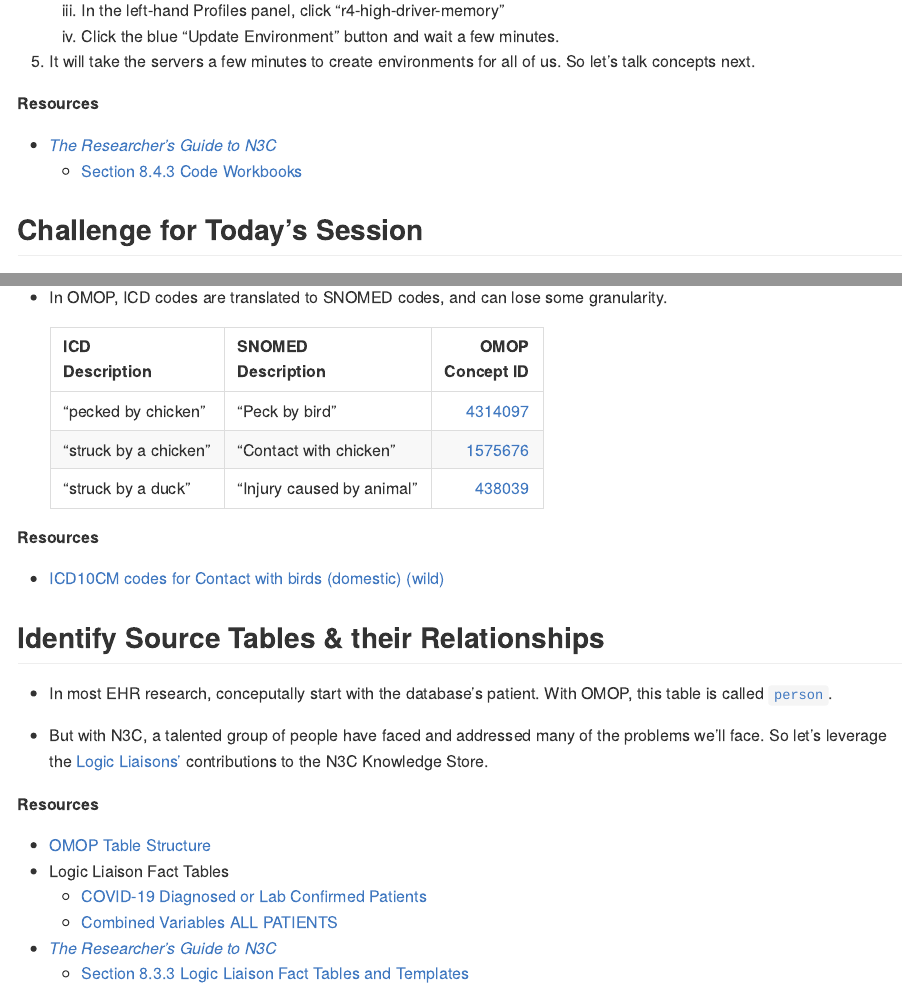
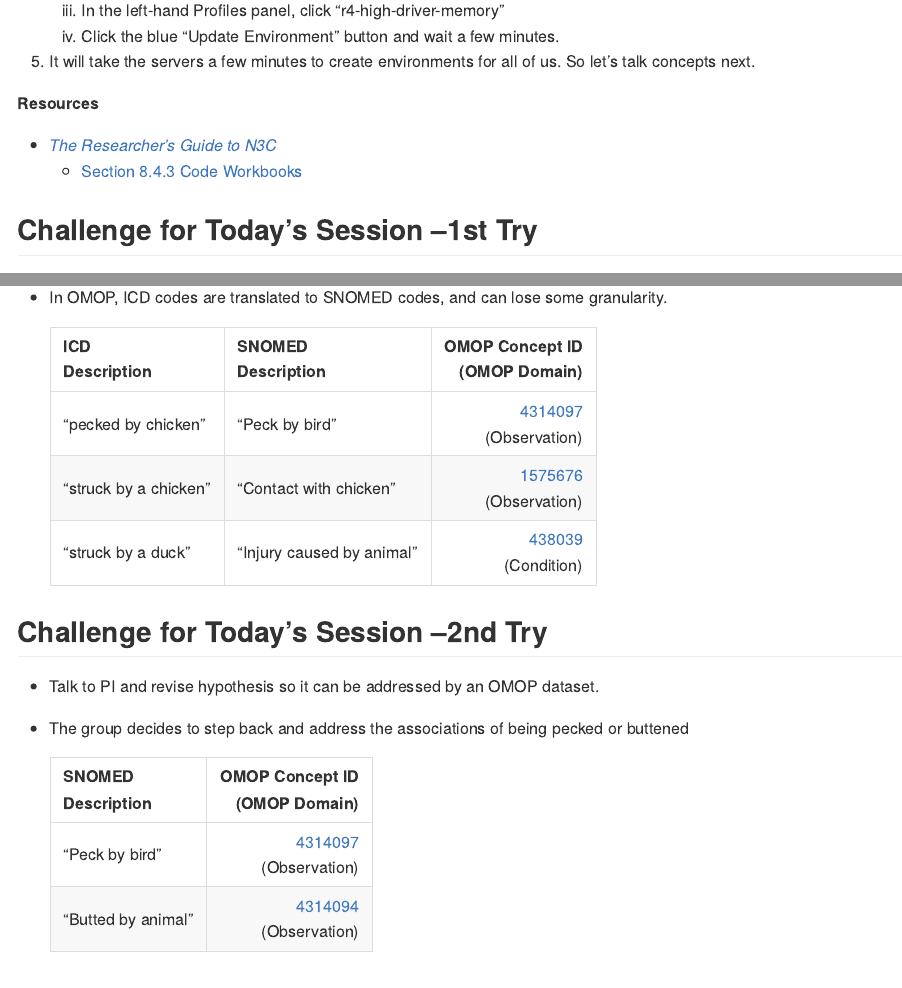
Before and after one commit to National-Clinical-Cohort-Collaborative/short-course-2024-january, an R Markdown document (sessions/session-3/extraction/README.Rmd): the page in a window 1100 px wide, from 680 px down, and a second part further down, joined at a grey line. The pictures show the output file sessions/session-3/extraction/README.md that the author committed with the source, drawn offline in the style of GitHub.

Commit message:
butted vs pecked
ref #9

```diff
--- a/sessions/session-3/extraction/README.Rmd
+++ b/sessions/session-3/extraction/README.Rmd
@@ -43,7 +43,7 @@ Start a "Code Workbook" in the Foundry Enclave
 * [*The Researcher’s Guide to N3C*](https://national-covid-cohort-collaborative.github.io/guide-to-n3c-v1/)
   * [Section 8.4.3 Code Workbooks](https://national-covid-cohort-collaborative.github.io/guide-to-n3c-v1/chapters/tools.html#sec-tools-apps-workbook)
 
-Challenge for Today's Session
+Challenge for Today's Session --1st Try
 --------------------
 
 * Investigate the observational relationship between covid outcomes and
@@ -58,11 +58,24 @@ Challenge for Today's Session
 
 * In OMOP, ICD codes are translated to SNOMED codes, and can lose some granularity.
 
-  | ICD<br>Description    | SNOMED<br>Description     | OMOP<br>Concept ID                                             |
-  | :-------------------- | :------------------------ | -------------------------------------------------------------: |
-  | "pecked by chicken"   | "Peck by bird"            | [4314097](https://athena.ohdsi.org/search-terms/terms/4314097) |
-  | "struck by a chicken" | "Contact with chicken"    | [1575676](https://athena.ohdsi.org/search-terms/terms/1575676) |
-  | "struck by a duck"    | "Injury caused by animal" | [438039](https://athena.ohdsi.org/search-terms/terms/438039)   |
+  | ICD<br>Description    | SNOMED<br>Description     | OMOP Concept ID<br>(OMOP Domain)                                                |
+  | :-------------------- | :------------------------ | ------------------------------------------------------------------------------: |
+  | "pecked by chicken"   | "Peck by bird"            | [4314097](https://athena.ohdsi.org/search-terms/terms/4314097)<br>(Observation) |
+  | "struck by a chicken" | "Contact with chicken"    | [1575676](https://athena.ohdsi.org/search-terms/terms/1575676)<br>(Observation) |
+  | "struck by a duck"    | "Injury caused by animal" | [438039](https://athena.ohdsi.org/search-terms/terms/438039)<br>(Condition)     |
+
+Challenge for Today's Session --2nd Try
+--------------------
+
+* Talk to PI and revise hypothesis so it can be addressed by an OMOP dataset.
+
+* The group decides to step back and address the associations of being pecked or buttened
+
+  | SNOMED<br>Description       | OMOP Concept ID<br>(OMOP Domain)                                                |
+  | :------------------------   | ------------------------------------------------------------------------------: |
+  | "Peck by bird"              | [4314097](https://athena.ohdsi.org/search-terms/terms/4314097)<br>(Observation) |
+  | "Butted by animal"          | [4314094](https://athena.ohdsi.org/search-terms/terms/4314094)<br>(Observation) |
+
 
 **Resources**
 
--- a/workflow/data-public/metadata/concept.csv
+++ b/workflow/data-public/metadata/concept.csv
@@ -6,10 +6,5 @@ concept_id,concept_name,domain_id,vocabulary_id,concept_class_id,standard_concep
 4154790,Diastolic blood pressure,Measurement,SNOMED,Observable Entity,S,271650006,2002-01-31,2099-12-31,NULL
 37311061,COVID-19,Condition,SNOMED,Clinical Finding,S,840539006,2020-01-31,2099-12-31,NULL
 40762636,Body mass index (BMI) [Percentile],Measurement,LOINC,Clinical Observation,S,59574-4,1970-01-01,2099-12-31,NULL
-chicken,4314097,peck,NA
-chicken,1575676,struck,NA
-duck,438039,struck,NA
-
-438039,Injury caused by animal,Condition,SNOMED,Clinical Finding,S,242651001,2002-01-31,2099-12-31,NULL
-1575676,Contact with chicken,Observation,ICD10CM,4-char nonbill code,NULL,W61.3,2012-01-01,2099-12-31,NULL
+4314094,Butted by animal,Observation,SNOMED,Event,S,217711009,2002-01-31,2099-12-31,NULL
 4314097,Peck by bird,Observation,SNOMED,Event,S,217716004,2002-01-31,2099-12-31,NULL
```
Also changed, not shown: workflow/manipulation/simulate.R (+3 -1 lines), sessions/session-3/extraction/README.md, workflow/analysis/descriptives-1/descriptives-1.html, workflow/analysis/descriptives-1/descriptives-1.md, 1 other file.
